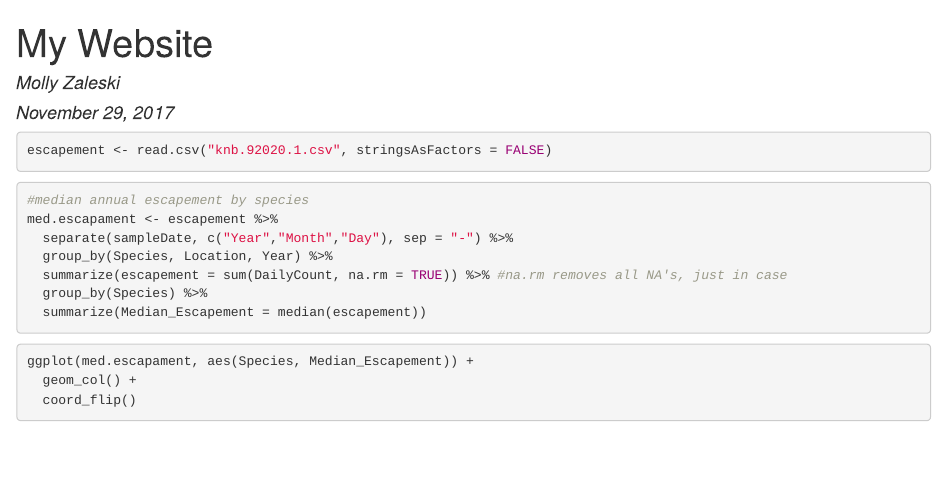
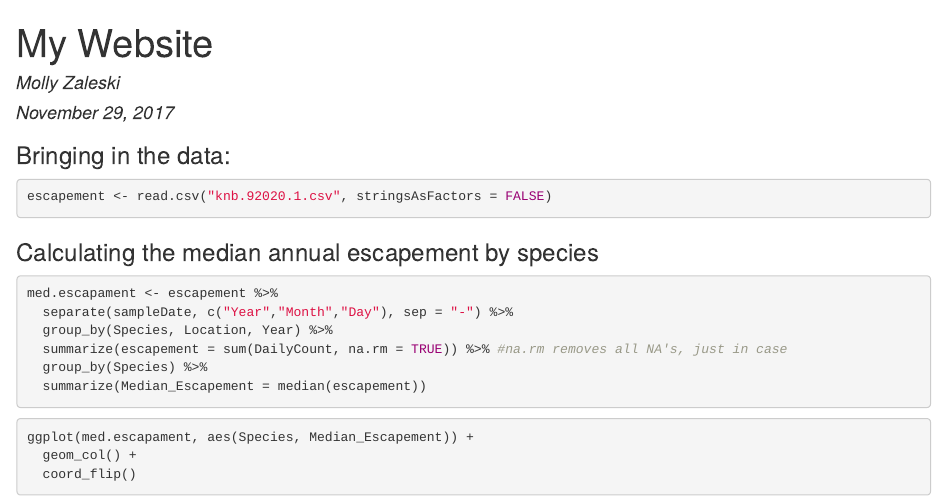
Before and after one commit to foxzaleski/sasap-test, an R Markdown document (index.Rmd): the page in a window 1100 px wide, from its top. The pictures show the output file index.html that the author committed with the source, opened offline.

Commit message:
Added headers for some of the sections

````diff
--- a/index.Rmd
+++ b/index.Rmd
@@ -6,7 +6,7 @@ output: html_document
 editor_options:
   chunk_output_type: inline
 ---
-
+###Bringing in the data:
 ```{r, cache=TRUE}
 escapement <- read.csv("knb.92020.1.csv", stringsAsFactors = FALSE)
 ```
@@ -21,8 +21,8 @@ suppressPackageStartupMessages({
   })
 ```
 
+###Calculating the median annual escapement by species
 ```{r}
-#median annual escapement by species
 med.escapament <- escapement %>%
   separate(sampleDate, c("Year","Month","Day"), sep = "-") %>%
   group_by(Species, Location, Year) %>%
````
Also changed, not shown: index.html, index.Rmd (3 more changed lines).
